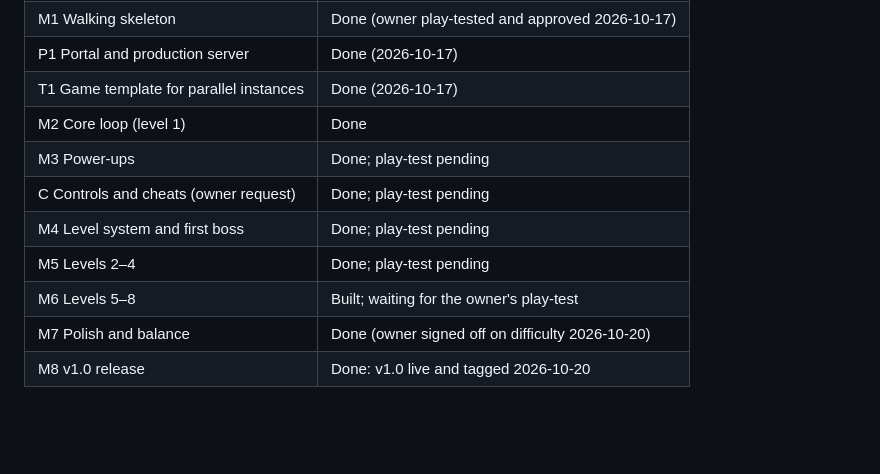
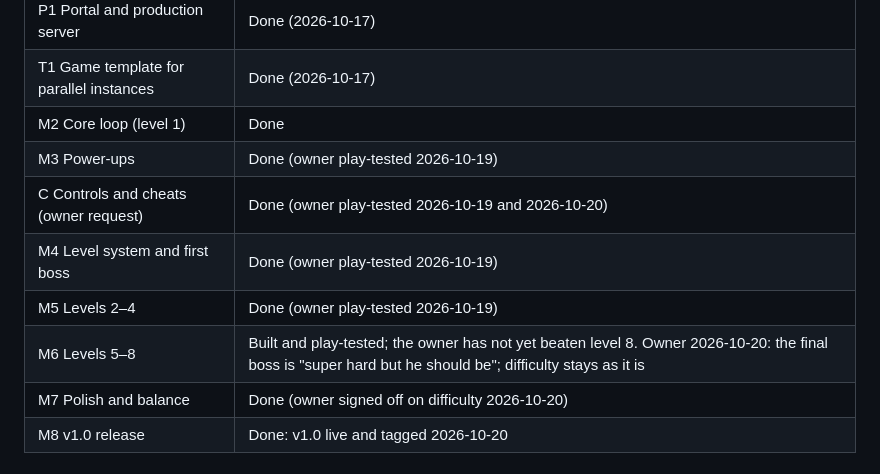
Before and after one commit to soncsec/star-destroyer, a Markdown page: ROADMAP.md, the part around the change. Drawn GitHub-style; blank space fills up the shorter version.

Commit message:
Record the owner's play-tests in the progress table
Co-Authored-By: Claude Opus 5.5 <noreply@anthropic.com>
Claude-Session: https://claude.ai/code/session_015Kk9qwEnRTWFYcVYAGBHfF

```diff
--- a/ROADMAP.md
+++ b/ROADMAP.md
@@ -12,11 +12,11 @@
 | P1 Portal and production server | Done (2026-10-17) |
 | T1 Game template for parallel instances | Done (2026-10-17) |
 | M2 Core loop (level 1) | Done |
-| M3 Power-ups | Done; play-test pending |
-| C Controls and cheats (owner request) | Done; play-test pending |
-| M4 Level system and first boss | Done; play-test pending |
-| M5 Levels 2–4 | Done; play-test pending |
-| M6 Levels 5–8 | Built; waiting for the owner's play-test |
+| M3 Power-ups | Done (owner play-tested 2026-10-19) |
+| C Controls and cheats (owner request) | Done (owner play-tested 2026-10-19 and 2026-10-20) |
+| M4 Level system and first boss | Done (owner play-tested 2026-10-19) |
+| M5 Levels 2–4 | Done (owner play-tested 2026-10-19) |
+| M6 Levels 5–8 | Built and play-tested; the owner has not yet beaten level 8. Owner 2026-10-20: the final boss is "super hard but he should be"; difficulty stays as it is |
 | M7 Polish and balance | Done (owner signed off on difficulty 2026-10-20) |
 | M8 v1.0 release | Done: v1.0 live and tagged 2026-10-20 |
 
```
